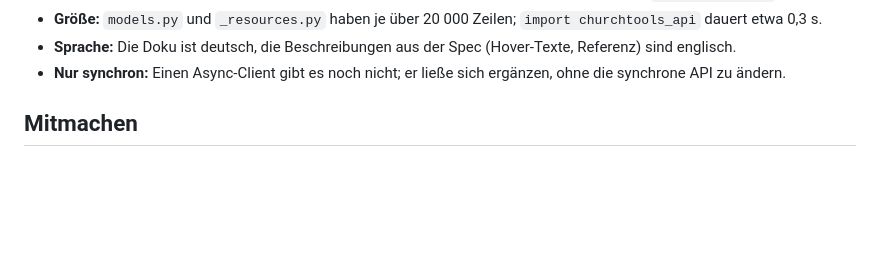
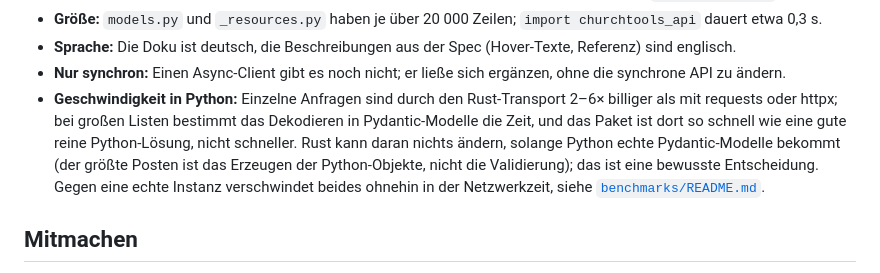
Before and after one commit to churchtools-api/churchtools-api, a Markdown page: README.md, the part around the change. Rendered like a GitHub page; blank space fills up the shorter version.

Commit message:
Document the performance findings: Pydantic stays, decoding in Rust would not pay off

```diff
--- a/README.md
+++ b/README.md
@@ -116,6 +116,12 @@ Das Projekt ist jung und experimentell. Was bisher geschehen ist und was geplant
 - **Größe:** `models.py` und `_resources.py` haben je über 20 000 Zeilen; `import churchtools_api` dauert etwa 0,3 s.
 - **Sprache:** Die Doku ist deutsch, die Beschreibungen aus der Spec (Hover-Texte, Referenz) sind englisch.
 - **Nur synchron:** Einen Async-Client gibt es noch nicht; er ließe sich ergänzen, ohne die synchrone API zu ändern.
+- **Geschwindigkeit in Python:** Einzelne Anfragen sind durch den Rust-Transport 2–6× billiger als mit requests oder
+  httpx; bei großen Listen bestimmt das Dekodieren in Pydantic-Modelle die Zeit, und das Paket ist dort so schnell wie
+  eine gute reine Python-Lösung, nicht schneller. Rust kann daran nichts ändern, solange Python echte Pydantic-Modelle
+  bekommt (der größte Posten ist das Erzeugen der Python-Objekte, nicht die Validierung); das ist eine bewusste
+  Entscheidung. Gegen eine echte Instanz verschwindet beides ohnehin in der Netzwerkzeit, siehe
+  [`benchmarks/README.md`](benchmarks/README.md).
 
 ## Mitmachen
 
```
Also changed, not shown: benchmarks/README.md (+4 -1 lines), docs/entwicklung.md (+6 -0 lines).
